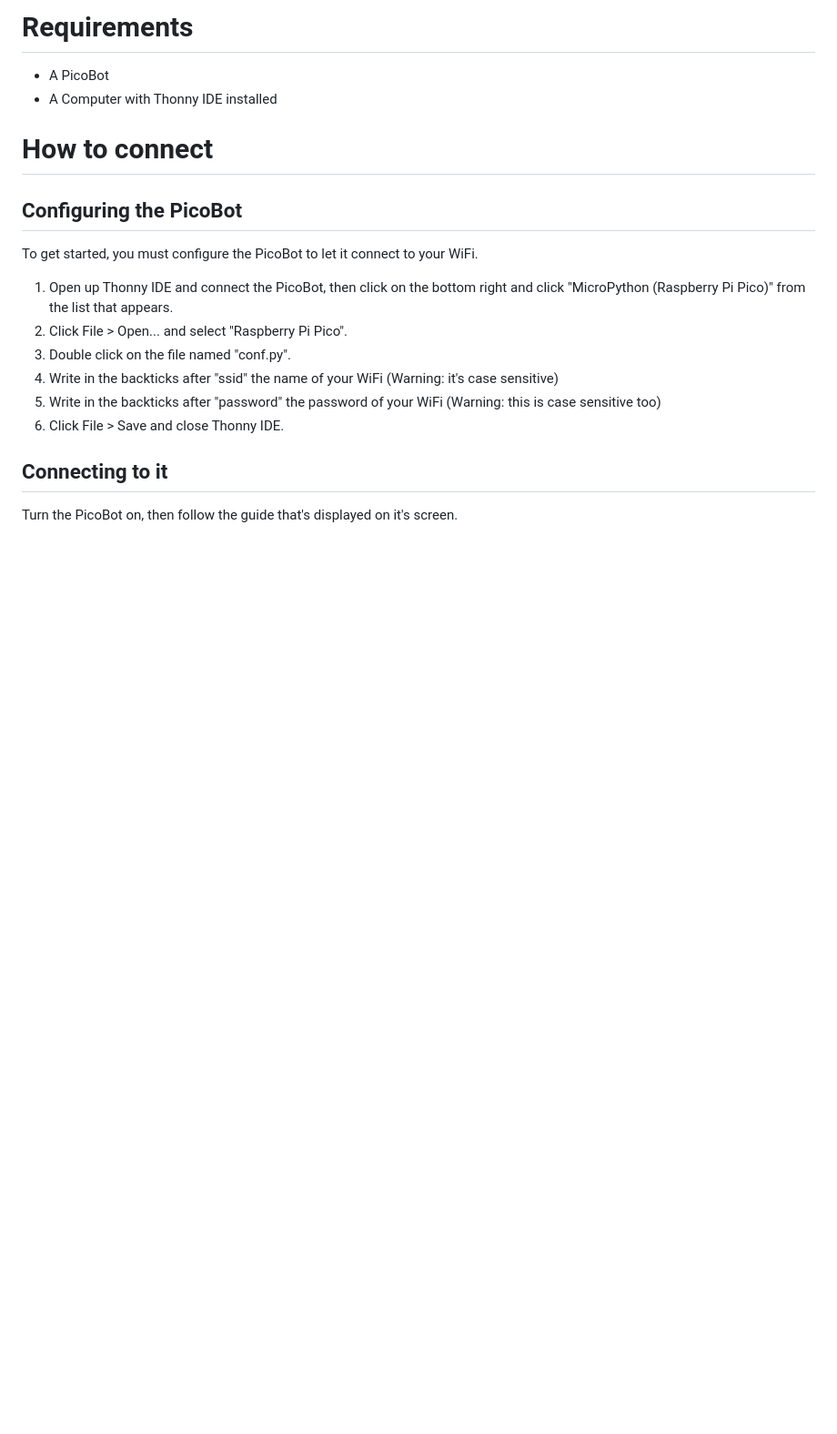
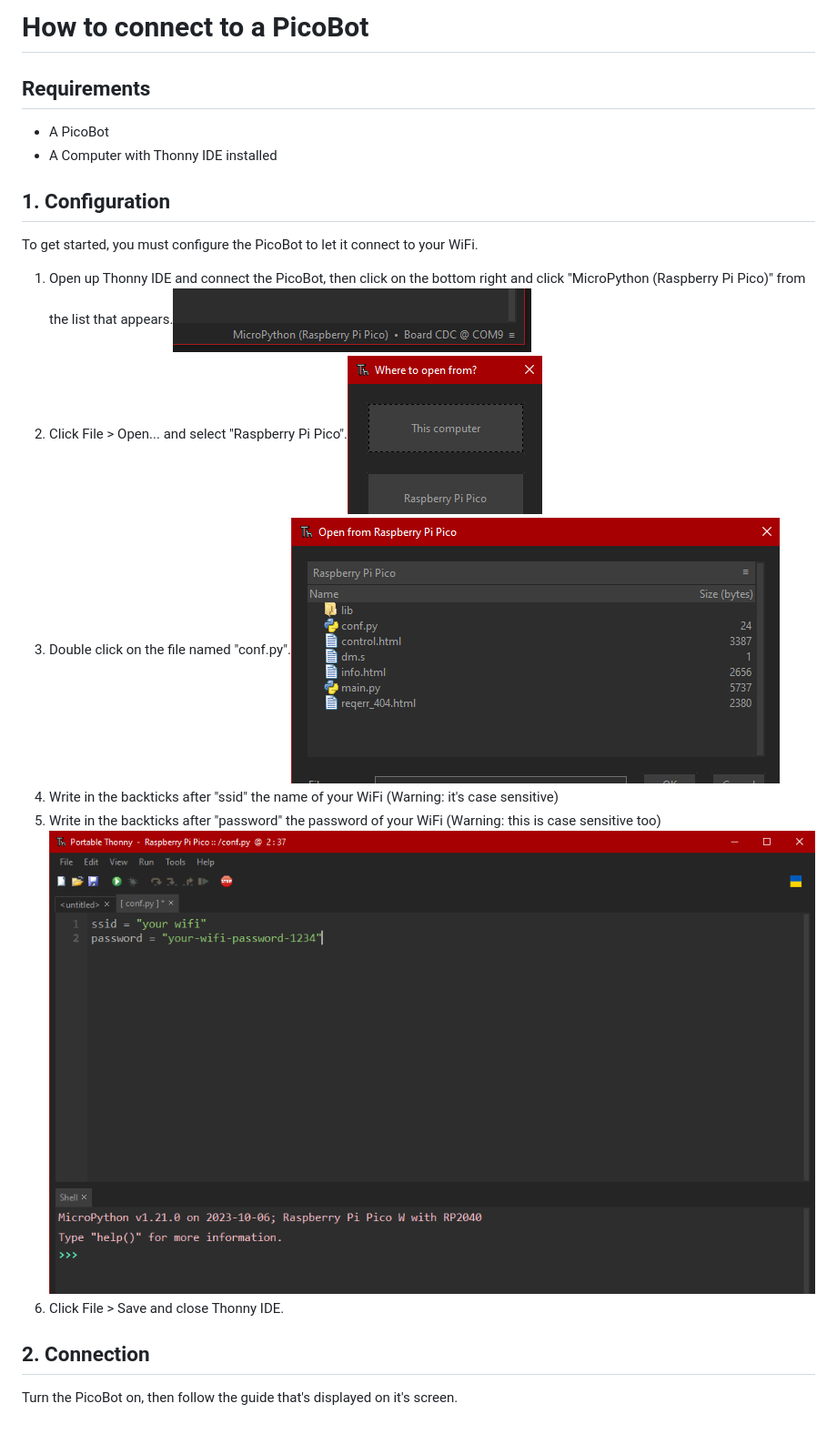
Before and after one commit to mgismissing/picobot, a Markdown page: README.md, the part around the change. Shown at 91% size. GitHub-like rendering; pictures changed too: img/1.png (added), img/2.png (added), img/3.png (added); blank space fills up the shorter version.

Commit message:
Added images to README.md

```diff
--- a/README.md
+++ b/README.md
@@ -1,15 +1,15 @@
-# Requirements
+# How to connect to a PicoBot
+## Requirements
 - A PicoBot
 - A Computer with Thonny IDE installed
 
-# How to connect
-## Configuring the PicoBot
+## 1. Configuration
 To get started, you must configure the PicoBot to let it connect to your WiFi.
-1. Open up Thonny IDE and connect the PicoBot, then click on the bottom right and click "MicroPython (Raspberry Pi Pico)" from the list that appears.
-2. Click File > Open... and select "Raspberry Pi Pico".
-3. Double click on the file named "conf.py".
+1. Open up Thonny IDE and connect the PicoBot, then click on the bottom right and click "MicroPython (Raspberry Pi Pico)" from the list that appears.![](./img/1.png)
+2. Click File > Open... and select "Raspberry Pi Pico".![](./img/2.png)
+3. Double click on the file named "conf.py".![](./img/3.png)[](./img/4.png)
 4. Write in the backticks after "ssid" the name of your WiFi (Warning: it's case sensitive)
-5. Write in the backticks after "password" the password of your WiFi (Warning: this is case sensitive too)
+5. Write in the backticks after "password" the password of your WiFi (Warning: this is case sensitive too)![](./img/5.png)
 6. Click File > Save and close Thonny IDE.
-## Connecting to it
+## 2. Connection
 Turn the PicoBot on, then follow the guide that's displayed on it's screen.
```
Also changed, not shown: img/4.png (added).
